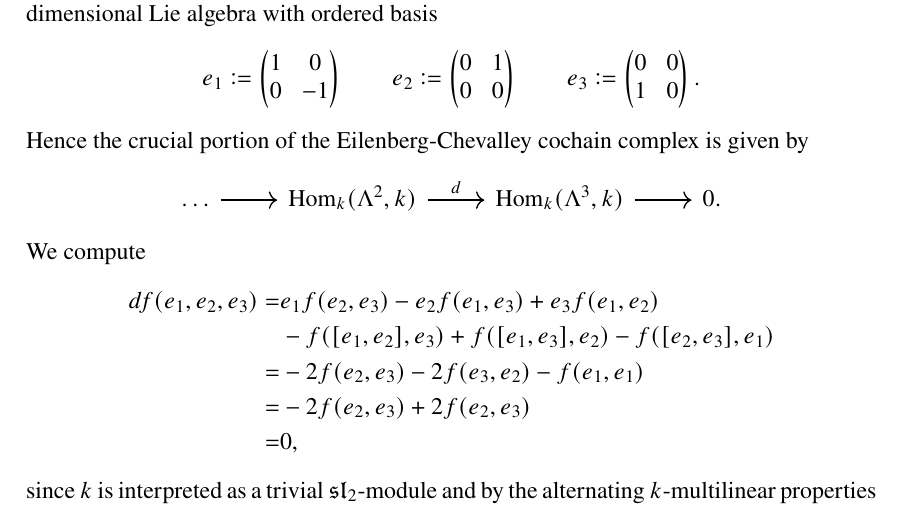
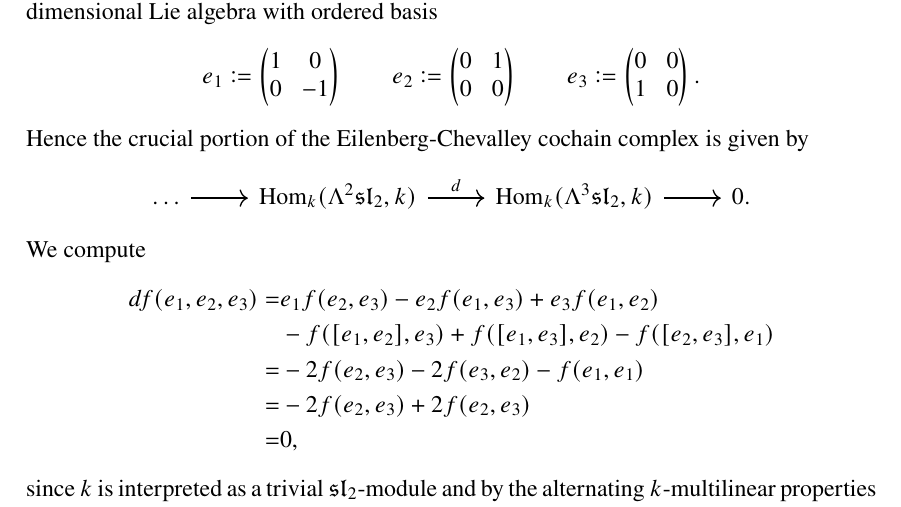
Before and after one commit to TheGeekGreek/spring_18, a LaTeX paper (Lie_groups_and_algebras/main.tex): part of page 4 of 5, cut so that both start at the same text. Compiled offline with pdfLaTeX; a missing font is replaced by an installed copy or a similar font.

Commit message:
presentation Lie done

```diff
--- a/Lie_groups_and_algebras/main.tex
+++ b/Lie_groups_and_algebras/main.tex
@@ -176,7 +176,7 @@ We follow \cite[178]{kashiwara:categories:2006}.
 	Hence the crucial portion of the Eilenberg-Chevalley cochain complex is given by
 	\begin{equation*}
 		\begin{tikzcd}
-			\dots \arrow[r] & \Hom_k(\Lambda^2,k) \arrow[r,"d"] & \Hom_k(\Lambda^3,k) \arrow[r] & 0.
+			\dots \arrow[r] & \Hom_k(\Lambda^2\mathfrak{sl}_2,k) \arrow[r,"d"] & \Hom_k(\Lambda^3\mathfrak{sl}_2,k) \arrow[r] & 0.
 		\end{tikzcd}
 	\end{equation*}
 	We compute
```
Also changed, not shown: Lie_groups_and_algebras/main.pdf.
